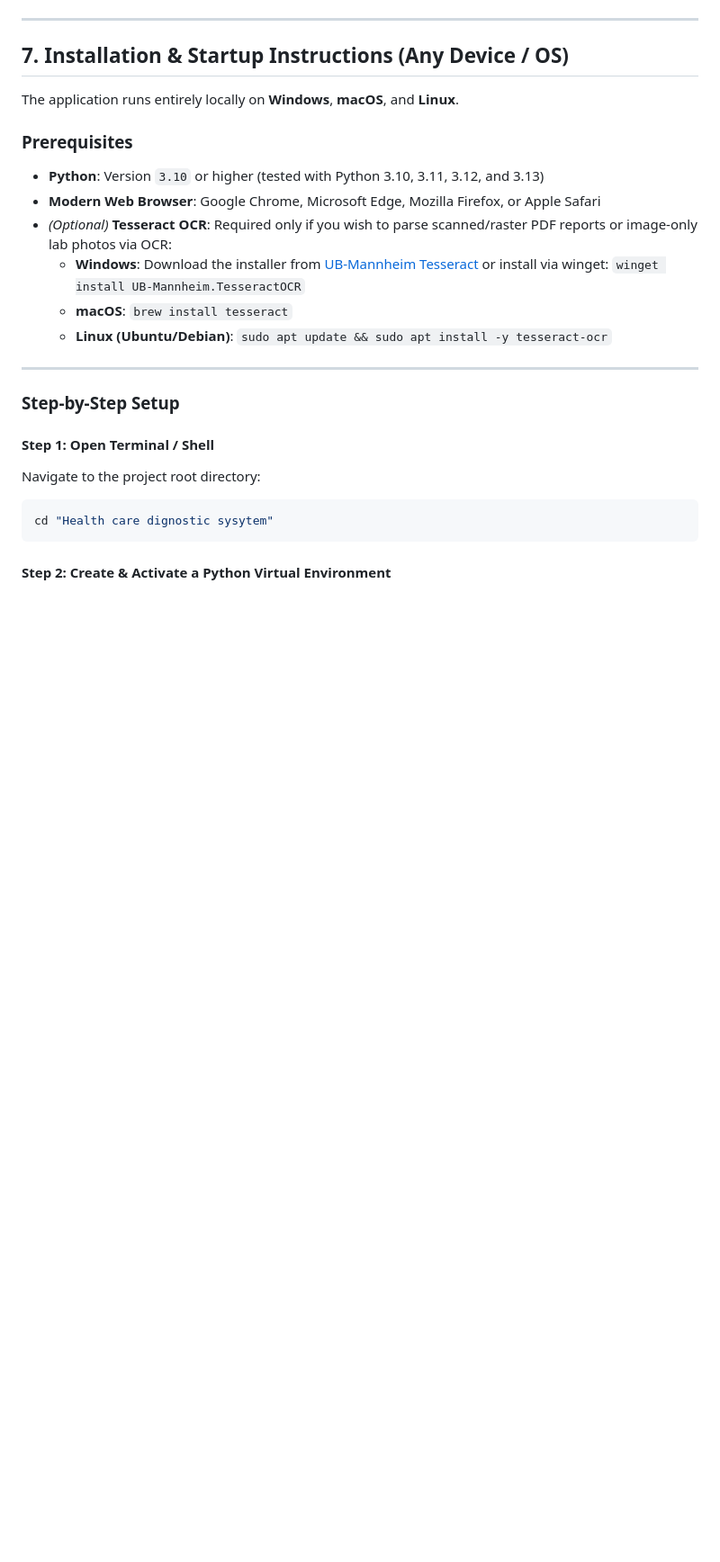
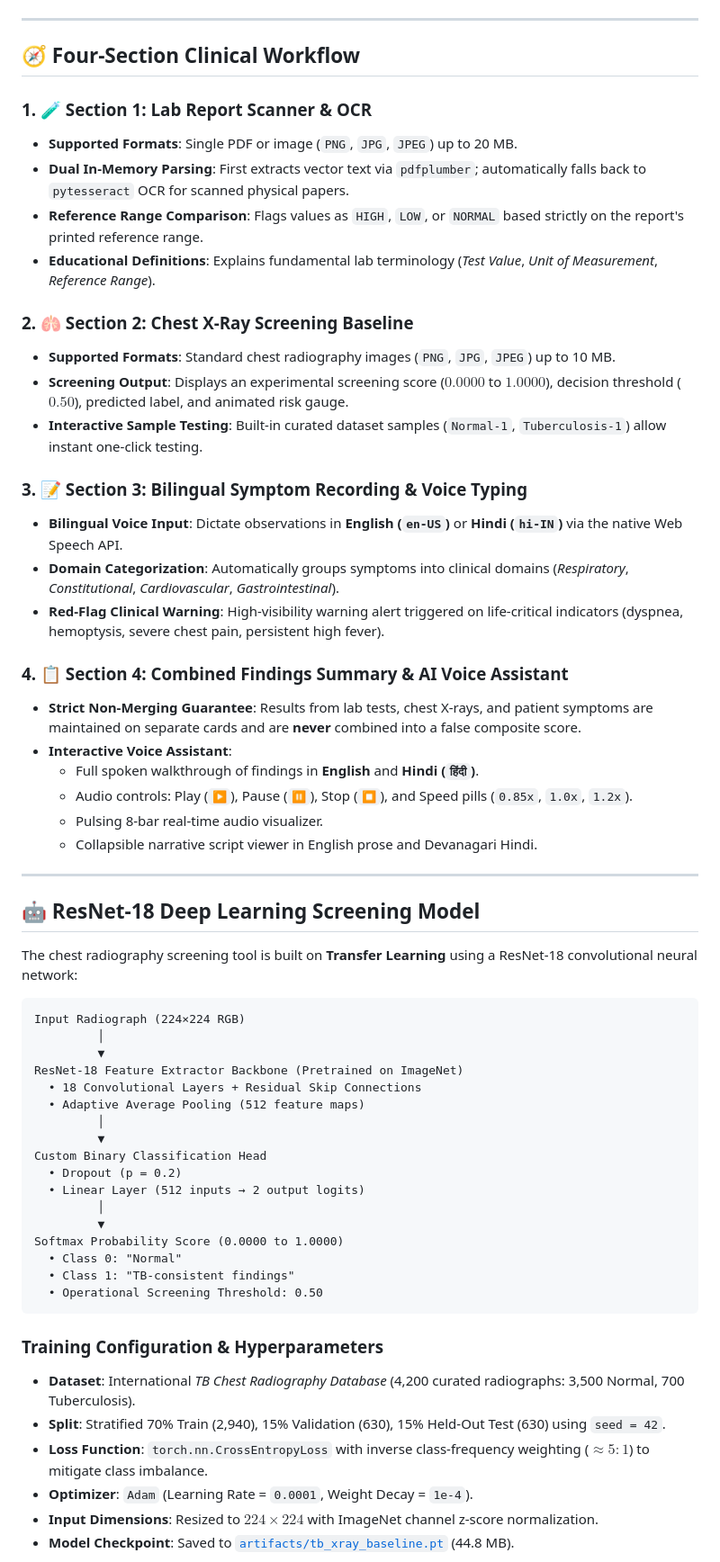
Before and after one commit to Utkarshya01/Medical-Image-Diagnostic-Assistant-, a Markdown page: README.md, the part around one of its changes. Shown at 90% size. Drawn GitHub-style; blank space fills up the shorter version.

````diff
--- a/README.md
+++ b/README.md
@@ -210,27 +152,63 @@ To maintain safety, rigorous verification, and zero hallucination within the sin
 
 ---
 
-## 7. Installation & Startup Instructions (Any Device / OS)
+## 🧭 Four-Section Clinical Workflow
 
-The application runs entirely locally on **Windows**, **macOS**, and **Linux**.
+### 1. 🧪 Section 1: Lab Report Scanner & OCR
+- **Supported Formats**: Single PDF or image (`PNG`, `JPG`, `JPEG`) up to 20 MB.
+- **Dual In-Memory Parsing**: First extracts vector text via `pdfplumber`; automatically falls back to `pytesseract` OCR for scanned physical papers.
+- **Reference Range Comparison**: Flags values as `HIGH`, `LOW`, or `NORMAL` based strictly on the report's printed reference range.
+- **Educational Definitions**: Explains fundamental lab terminology (*Test Value*, *Unit of Measurement*, *Reference Range*).
 
-### Prerequisites
-- **Python**: Version `3.10` or higher (tested with Python 3.10, 3.11, 3.12, and 3.13)
-- **Modern Web Browser**: Google Chrome, Microsoft Edge, Mozilla Firefox, or Apple Safari
-- *(Optional)* **Tesseract OCR**: Required only if you wish to parse scanned/raster PDF reports or image-only lab photos via OCR:
-  - **Windows**: Download the installer from [UB-Mannheim Tesseract](https://github.com/UB-Mannheim/tesseract/wiki) or install via winget: `winget install UB-Mannheim.TesseractOCR`
-  - **macOS**: `brew install tesseract`
-  - **Linux (Ubuntu/Debian)**: `sudo apt update && sudo apt install -y tesseract-ocr`
+### 2. 🫁 Section 2: Chest X-Ray Screening Baseline
+- **Supported Formats**: Standard chest radiography images (`PNG`, `JPG`, `JPEG`) up to 10 MB.
+- **Screening Output**: Displays an experimental screening score ($0.0000$ to $1.0000$), decision threshold ($0.50$), predicted label, and animated risk gauge.
+- **Interactive Sample Testing**: Built-in curated dataset samples (`Normal-1`, `Tuberculosis-1`) allow instant one-click testing.
+
+### 3. 📝 Section 3: Bilingual Symptom Recording & Voice Typing
+- **Bilingual Voice Input**: Dictate observations in **English (`en-US`)** or **Hindi (`hi-IN`)** via the native Web Speech API.
+- **Domain Categorization**: Automatically groups symptoms into clinical domains (*Respiratory*, *Constitutional*, *Cardiovascular*, *Gastrointestinal*).
+- **Red-Flag Clinical Warning**: High-visibility warning alert triggered on life-critical indicators (dyspnea, hemoptysis, severe chest pain, persistent high fever).
+
+### 4. 📋 Section 4: Combined Findings Summary & AI Voice Assistant
+- **Strict Non-Merging Guarantee**: Results from lab tests, chest X-rays, and patient symptoms are maintained on separate cards and are **never** combined into a false composite score.
+- **Interactive Voice Assistant**:
+  - Full spoken walkthrough of findings in **English** and **Hindi (`हिंदी`)**.
+  - Audio controls: Play (`▶️`), Pause (`⏸️`), Stop (`⏹️`), and Speed pills (`0.85x`, `1.0x`, `1.2x`).
+  - Pulsing 8-bar real-time audio visualizer.
+  - Collapsible narrative script viewer in English prose and Devanagari Hindi.
 
 ---
 
-### Step-by-Step Setup
+## 🤖 ResNet-18 Deep Learning Screening Model
 
-#### Step 1: Open Terminal / Shell
-Navigate to the project root directory:
-```bash
-cd "Health care dignostic sysytem"
+The chest radiography screening tool is built on **Transfer Learning** using a ResNet-18 convolutional neural network:
+
+```
+Input Radiograph (224×224 RGB)
+         │
+         ▼
+ResNet-18 Feature Extractor Backbone (Pretrained on ImageNet)
+  • 18 Convolutional Layers + Residual Skip Connections
+  • Adaptive Average Pooling (512 feature maps)
+         │
+         ▼
+Custom Binary Classification Head
+  • Dropout (p = 0.2)
+  • Linear Layer (512 inputs → 2 output logits)
+         │
+         ▼
+Softmax Probability Score (0.0000 to 1.0000)
+  • Class 0: "Normal"
+  • Class 1: "TB-consistent findings"
+  • Operational Screening Threshold: 0.50
 ```
 
-#### Step 2: Create & Activate a Python Virtual Environment
+### Training Configuration & Hyperparameters
+- **Dataset**: International *TB Chest Radiography Database* (4,200 curated radiographs: 3,500 Normal, 700 Tuberculosis).
+- **Split**: Stratified 70% Train (2,940), 15% Validation (630), 15% Held-Out Test (630) using `seed = 42`.
+- **Loss Function**: `torch.nn.CrossEntropyLoss` with inverse class-frequency weighting ($\approx 5:1$) to mitigate class imbalance.
+- **Optimizer**: `Adam` (Learning Rate = `0.0001`, Weight Decay = `1e-4`).
+- **Input Dimensions**: Resized to $224 \times 224$ with ImageNet channel z-score normalization.
+- **Model Checkpoint**: Saved to [`artifacts/tb_xray_baseline.pt`](artifacts/tb_xray_baseline.pt) (44.8 MB).
 
````
Also changed, not shown: other parts of README.md (+219 -217 lines).
